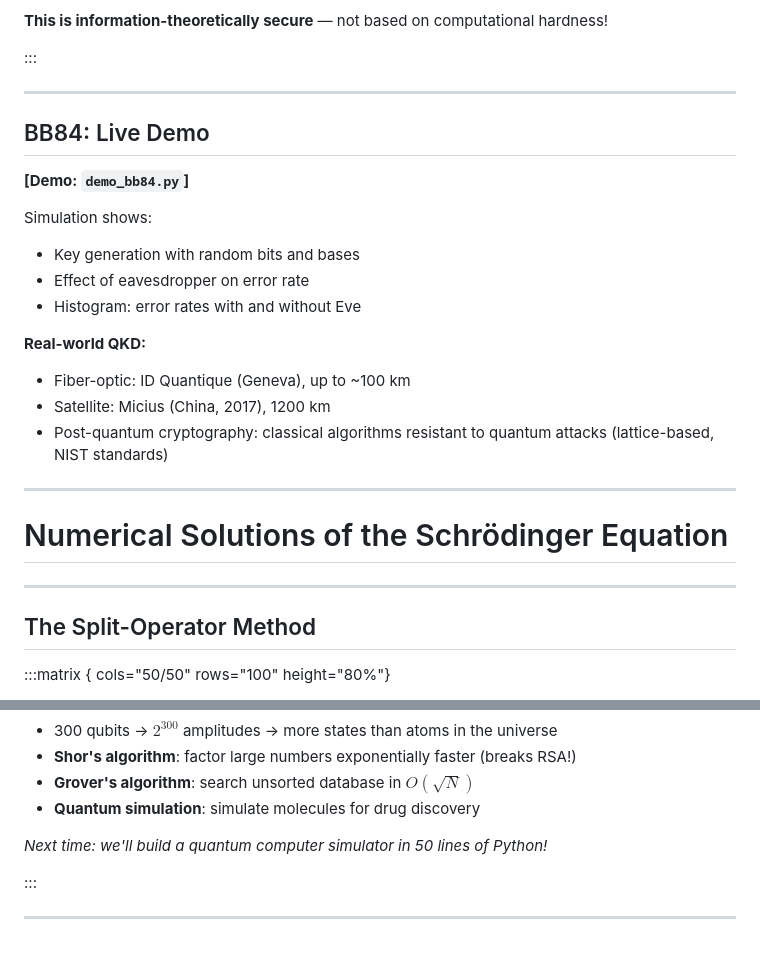
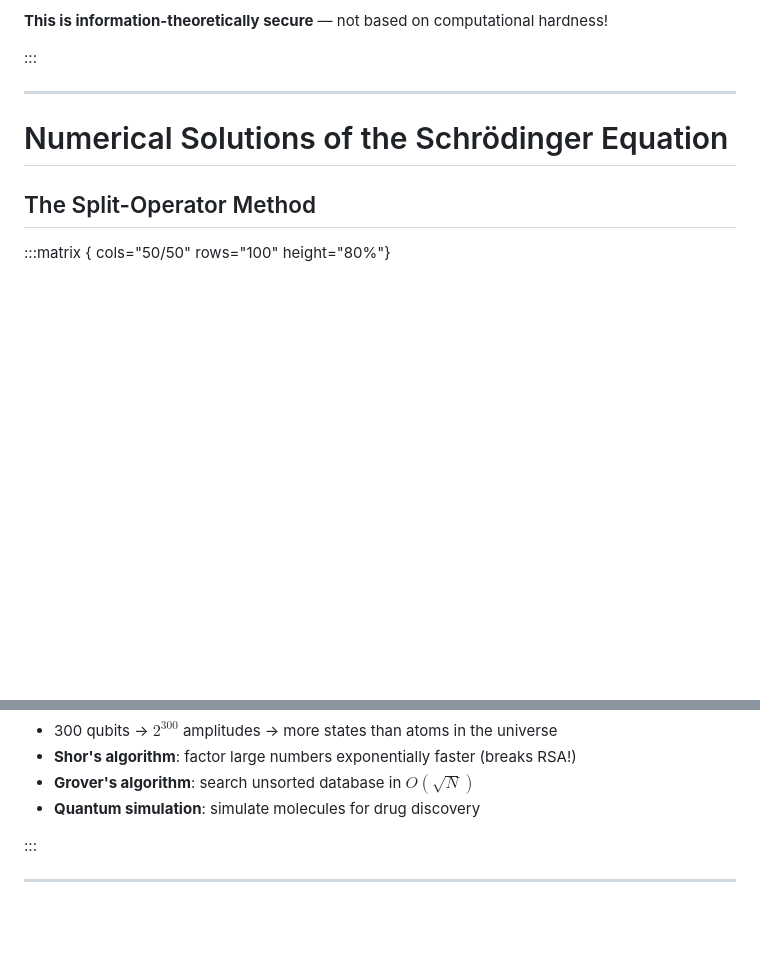
Before and after one commit to fbeilstein/kai_programming, a Markdown page: quantum/lecture_1_this_quantum_world.md, 2 parts joined by grey strips. Drawn GitHub-style; blank space fills up the shorter version.

```diff
--- a/quantum/lecture_1_this_quantum_world.md
+++ b/quantum/lecture_1_this_quantum_world.md
@@ -727,25 +725,8 @@ Eve intercepts and re-sends, but:
 
 ---
 
-## BB84: Live Demo
-
-**[Demo: `demo_bb84.py`]**
-
-Simulation shows:
-* Key generation with random bits and bases
-* Effect of eavesdropper on error rate
-* Histogram: error rates with and without Eve
-
-**Real-world QKD:**
-* Fiber-optic: ID Quantique (Geneva), up to ~100 km
-* Satellite: Micius (China, 2017), 1200 km
-* Post-quantum cryptography: classical algorithms resistant to quantum attacks (lattice-based, NIST standards)
-
----
 
 # Numerical Solutions of the Schrödinger Equation
-
----
 
 ## The Split-Operator Method
 
@@ -896,7 +807,6 @@ $$H = \frac{1}{\sqrt{2}}\begin{pmatrix}1 & 1\\ 1 & -1\end{pmatrix}$$
 * **Grover's algorithm**: search unsorted database in $O(\sqrt{N})$
 * **Quantum simulation**: simulate molecules for drug discovery
 
-*Next time: we'll build a quantum computer simulator in 50 lines of Python!*
 
 :::
 
```
Also changed, not shown: other parts of quantum/lecture_1_this_quantum_world.md (+0 -72 lines).
